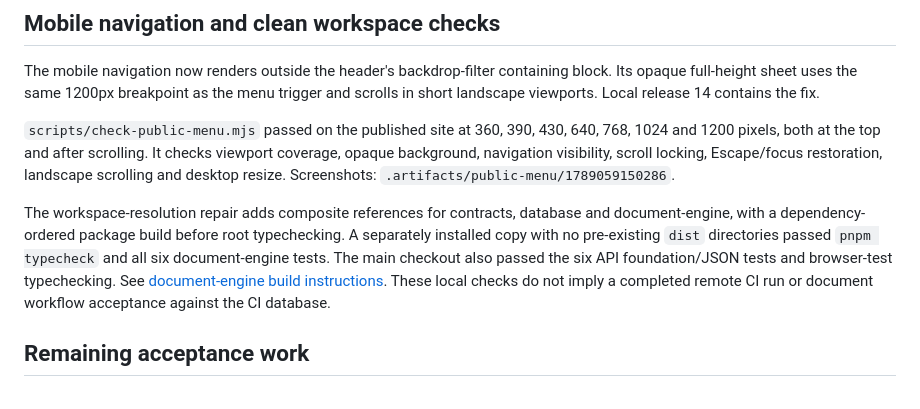
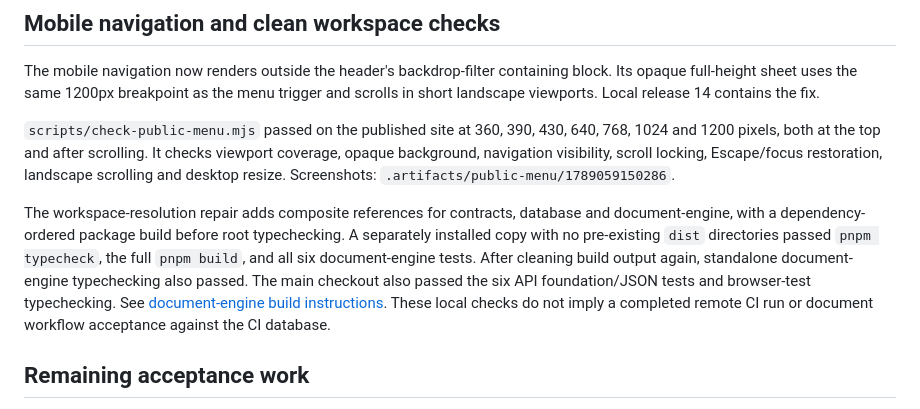
Before and after one commit to davemusau00/KKA, a Markdown page: docs/public-platform/15_LOCAL_IMPLEMENTATION_STATUS.md, the part around the change. Drawn GitHub-style.

Commit message:
feat: enhance workspace-resolution repair with improved typechecking and build validation

```diff
--- a/docs/public-platform/15_LOCAL_IMPLEMENTATION_STATUS.md
+++ b/docs/public-platform/15_LOCAL_IMPLEMENTATION_STATUS.md
@@ -33,7 +33,7 @@ The mobile navigation now renders outside the header's backdrop-filter containin
 
 `scripts/check-public-menu.mjs` passed on the published site at 360, 390, 430, 640, 768, 1024 and 1200 pixels, both at the top and after scrolling. It checks viewport coverage, opaque background, navigation visibility, scroll locking, Escape/focus restoration, landscape scrolling and desktop resize. Screenshots: `.artifacts/public-menu/1789059150286`.
 
-The workspace-resolution repair adds composite references for contracts, database and document-engine, with a dependency-ordered package build before root typechecking. A separately installed copy with no pre-existing `dist` directories passed `pnpm typecheck` and all six document-engine tests. The main checkout also passed the six API foundation/JSON tests and browser-test typechecking. See [document-engine build instructions](../../packages/document-engine/README.md). These local checks do not imply a completed remote CI run or document workflow acceptance against the CI database.
+The workspace-resolution repair adds composite references for contracts, database and document-engine, with a dependency-ordered package build before root typechecking. A separately installed copy with no pre-existing `dist` directories passed `pnpm typecheck`, the full `pnpm build`, and all six document-engine tests. After cleaning build output again, standalone document-engine typechecking also passed. The main checkout also passed the six API foundation/JSON tests and browser-test typechecking. See [document-engine build instructions](../../packages/document-engine/README.md). These local checks do not imply a completed remote CI run or document workflow acceptance against the CI database.
 
 ## Remaining acceptance work
 
```
